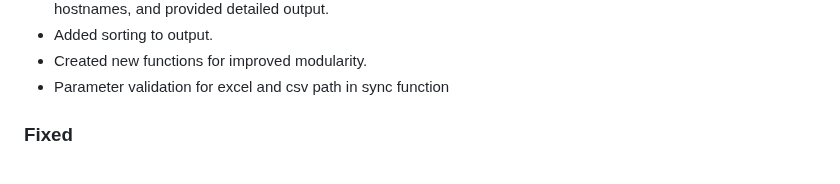
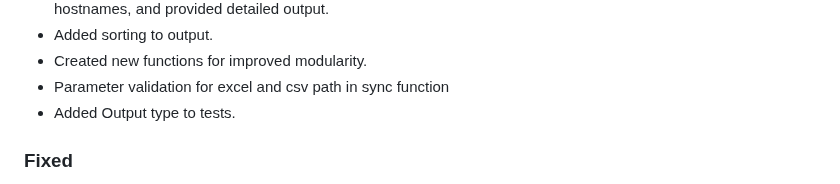
Before and after one commit to CriticalSolutionsNetwork/M365FoundationsCISReport, a Markdown page: CHANGELOG.md, the part around the change. Drawn GitHub-style.

Commit message:
docs: Update CHANGELOG

```diff
--- a/CHANGELOG.md
+++ b/CHANGELOG.md
@@ -18,6 +18,7 @@ The format is based on and uses the types of changes according to [Keep a Change
 - Added sorting to output.
 - Created new functions for improved modularity.
 - Parameter validation for excel and csv path in sync function
+- Added Output type to tests.
 
 ### Fixed
 
```
